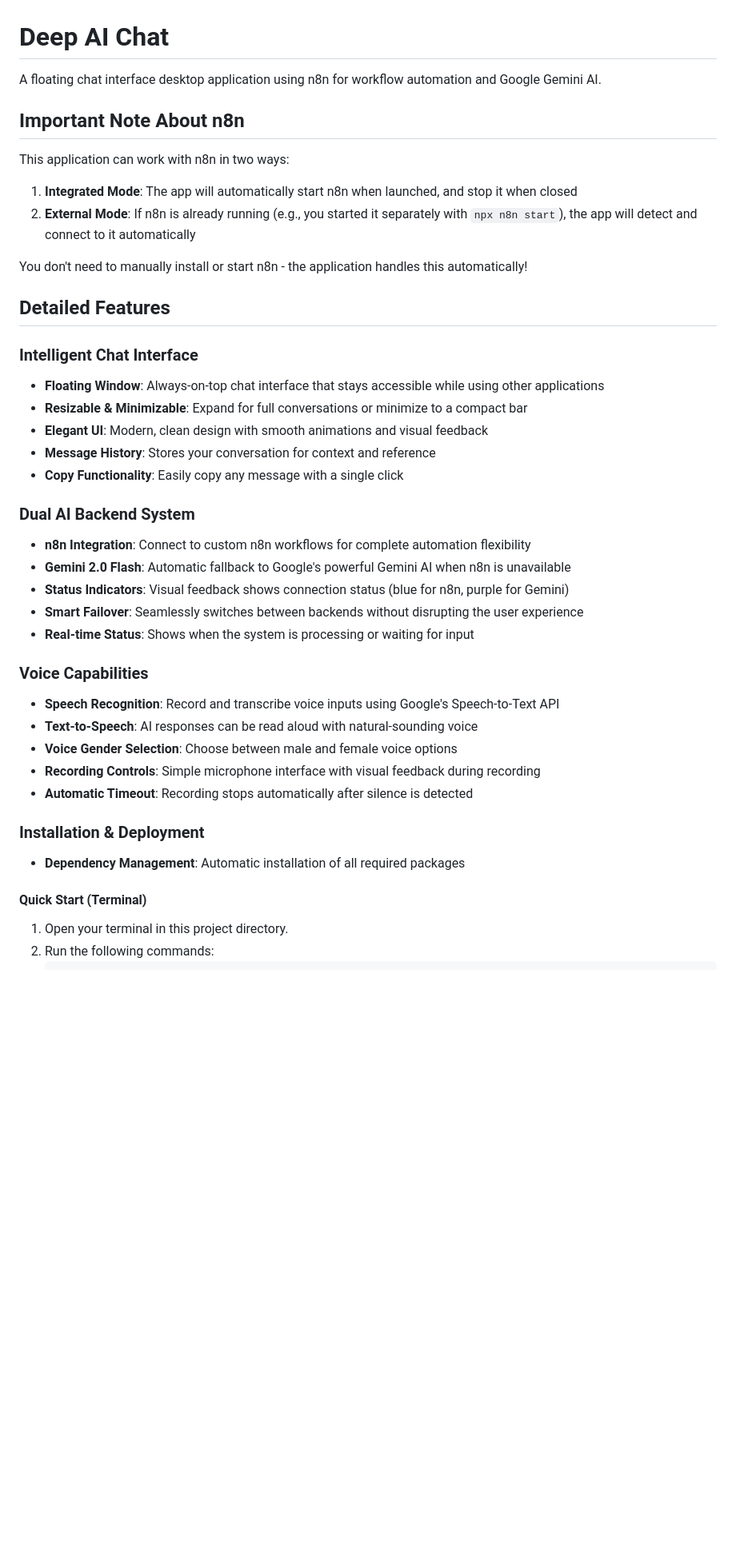
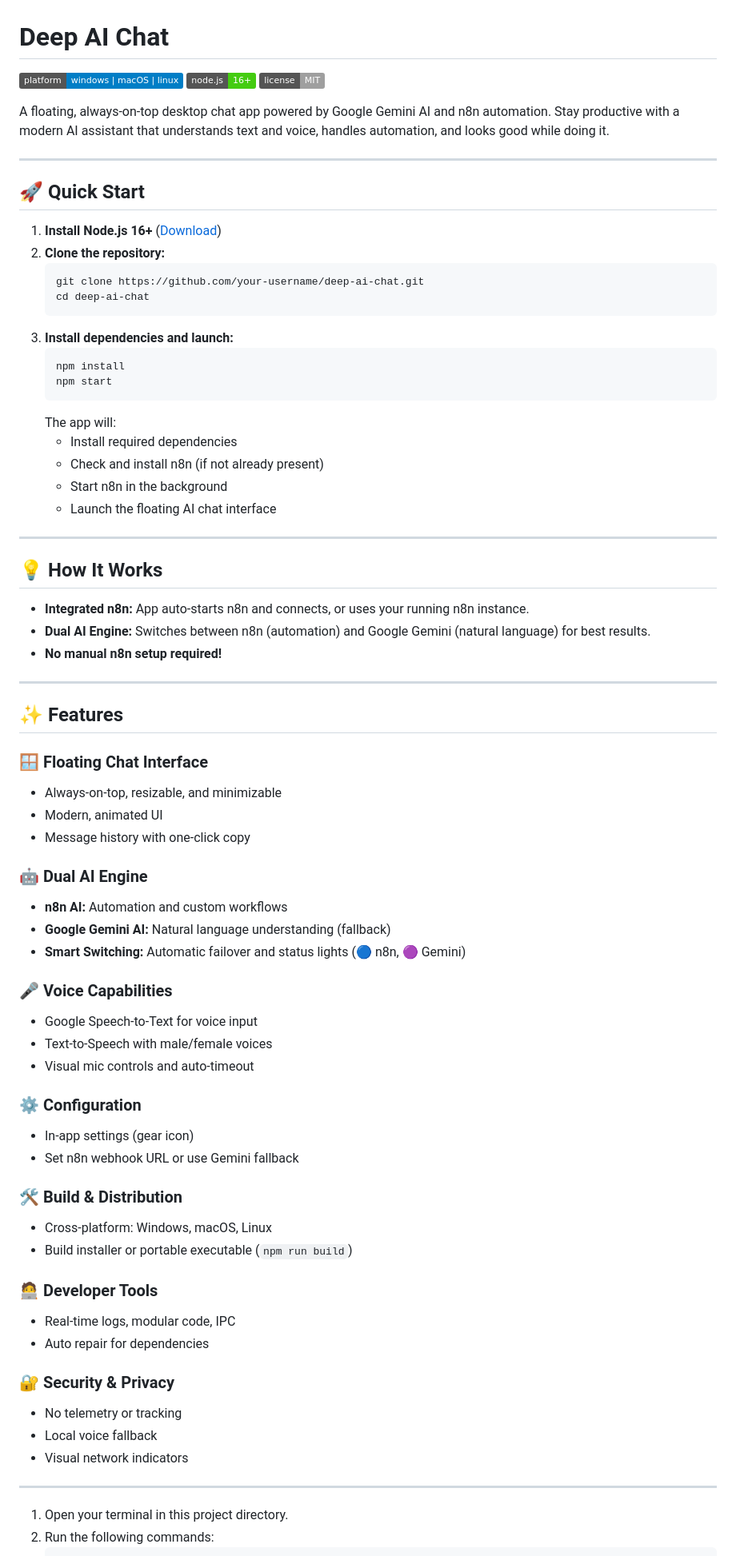
Before and after one commit to Rakesh-ada/Deep, a Markdown page: README.md, the part around one of its changes. Shown at 80% size. Rendered like a GitHub page; badges without logos; blank space fills up the shorter version.

````diff
--- a/README.md
+++ b/README.md
@@ -1,42 +1,79 @@
 # Deep AI Chat
 
-A floating chat interface desktop application using n8n for workflow automation and Google Gemini AI.
+![Platform](https://img.shields.io/badge/platform-windows%20%7C%20macOS%20%7C%20linux-blue)
+![Node Version](https://img.shields.io/badge/node.js-16%2B-brightgreen)
+![License](https://img.shields.io/badge/license-MIT-lightgrey)
 
-## Important Note About n8n
+A floating, always-on-top desktop chat app powered by Google Gemini AI and n8n automation. Stay productive with a modern AI assistant that understands text and voice, handles automation, and looks good while doing it.
 
-This application can work with n8n in two ways:
-1. **Integrated Mode**: The app will automatically start n8n when launched, and stop it when closed
-2. **External Mode**: If n8n is already running (e.g., you started it separately with `npx n8n start`), the app will detect and connect to it automatically
+---
 
-You don't need to manually install or start n8n - the application handles this automatically!
+## 🚀 Quick Start
 
-## Detailed Features
+1. **Install Node.js 16+** ([Download](https://nodejs.org/))
+2. **Clone the repository:**
+   ```bash
+   git clone https://github.com/your-username/deep-ai-chat.git
+   cd deep-ai-chat
+   ```
+3. **Install dependencies and launch:**
+   ```bash
+   npm install
+   npm start
+   ```
+   The app will:
+   - Install required dependencies
+   - Check and install n8n (if not already present)
+   - Start n8n in the background
+   - Launch the floating AI chat interface
 
-### Intelligent Chat Interface
-- **Floating Window**: Always-on-top chat interface that stays accessible while using other applications
-- **Resizable & Minimizable**: Expand for full conversations or minimize to a compact bar
-- **Elegant UI**: Modern, clean design with smooth animations and visual feedback
-- **Message History**: Stores your conversation for context and reference
-- **Copy Functionality**: Easily copy any message with a single click
+---
 
-### Dual AI Backend System
-- **n8n Integration**: Connect to custom n8n workflows for complete automation flexibility
-- **Gemini 2.0 Flash**: Automatic fallback to Google's powerful Gemini AI when n8n is unavailable
-- **Status Indicators**: Visual feedback shows connection status (blue for n8n, purple for Gemini)
-- **Smart Failover**: Seamlessly switches between backends without disrupting the user experience
-- **Real-time Status**: Shows when the system is processing or waiting for input
+## 💡 How It Works
 
-### Voice Capabilities
-- **Speech Recognition**: Record and transcribe voice inputs using Google's Speech-to-Text API
-- **Text-to-Speech**: AI responses can be read aloud with natural-sounding voice
-- **Voice Gender Selection**: Choose between male and female voice options
-- **Recording Controls**: Simple microphone interface with visual feedback during recording
-- **Automatic Timeout**: Recording stops automatically after silence is detected
+- **Integrated n8n:** App auto-starts n8n and connects, or uses your running n8n instance.
+- **Dual AI Engine:** Switches between n8n (automation) and Google Gemini (natural language) for best results.
+- **No manual n8n setup required!**
 
-### Installation & Deployment
-- **Dependency Management**: Automatic installation of all required packages
+---
 
-#### Quick Start (Terminal)
+
+## ✨ Features
+
+### 🪟 Floating Chat Interface
+- Always-on-top, resizable, and minimizable
+- Modern, animated UI
+- Message history with one-click copy
+
+### 🤖 Dual AI Engine
+- **n8n AI:** Automation and custom workflows
+- **Google Gemini AI:** Natural language understanding (fallback)
+- **Smart Switching:** Automatic failover and status lights (🔵 n8n, 🟣 Gemini)
+
+### 🎤 Voice Capabilities
+- Google Speech-to-Text for voice input
+- Text-to-Speech with male/female voices
+- Visual mic controls and auto-timeout
+
+### ⚙️ Configuration
+- In-app settings (gear icon)
+- Set n8n webhook URL or use Gemini fallback
+
+### 🛠️ Build & Distribution
+- Cross-platform: Windows, macOS, Linux
+- Build installer or portable executable (`npm run build`)
+
+### 🧑‍💻 Developer Tools
+- Real-time logs, modular code, IPC
+- Auto repair for dependencies
+
+### 🔐 Security & Privacy
+- No telemetry or tracking
+- Local voice fallback
+- Visual network indicators
+
+---
+
 
 1. Open your terminal in this project directory.
 2. Run the following commands:
````
Also changed, not shown: other parts of README.md (+43 -87 lines).
